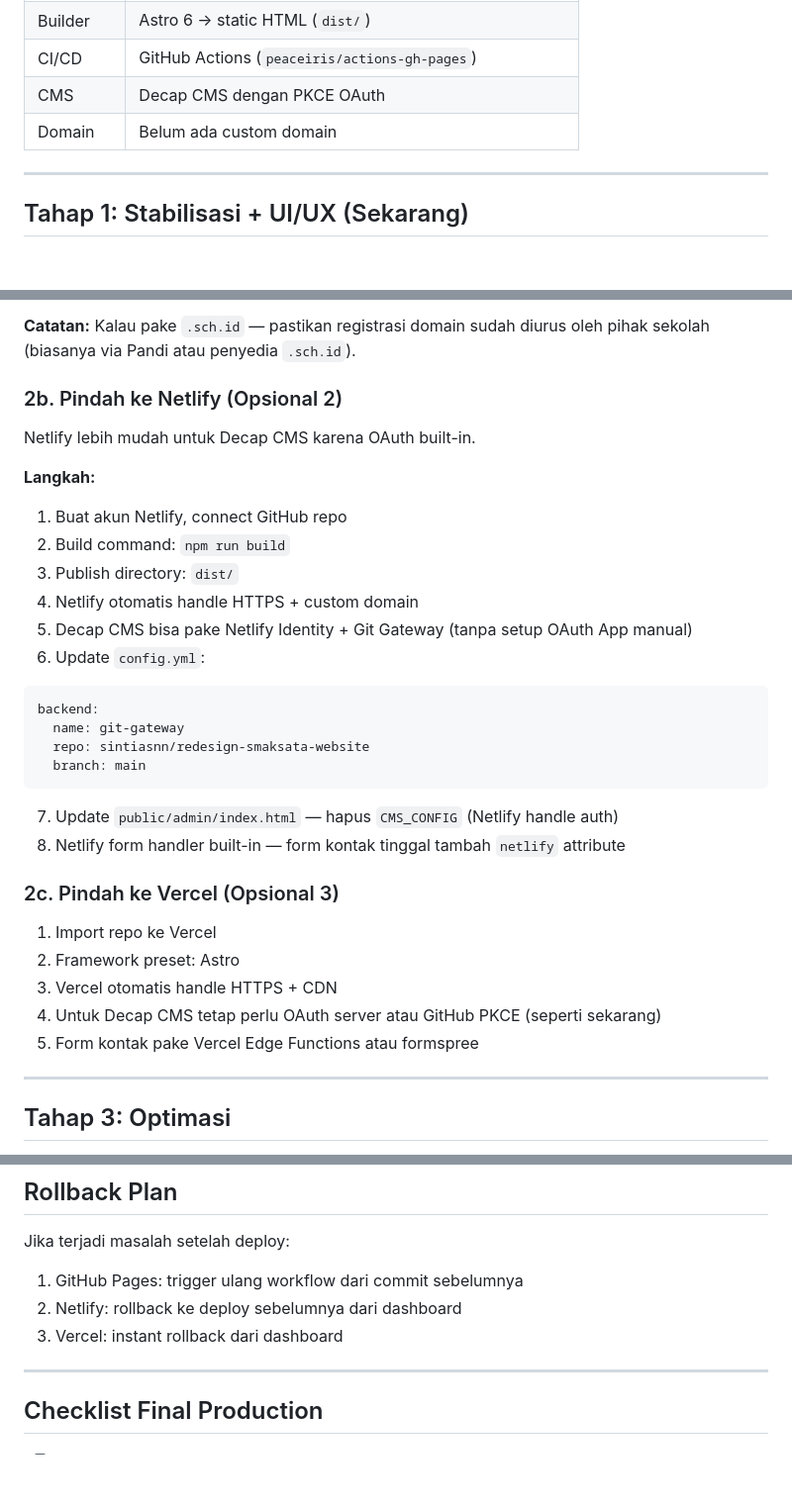
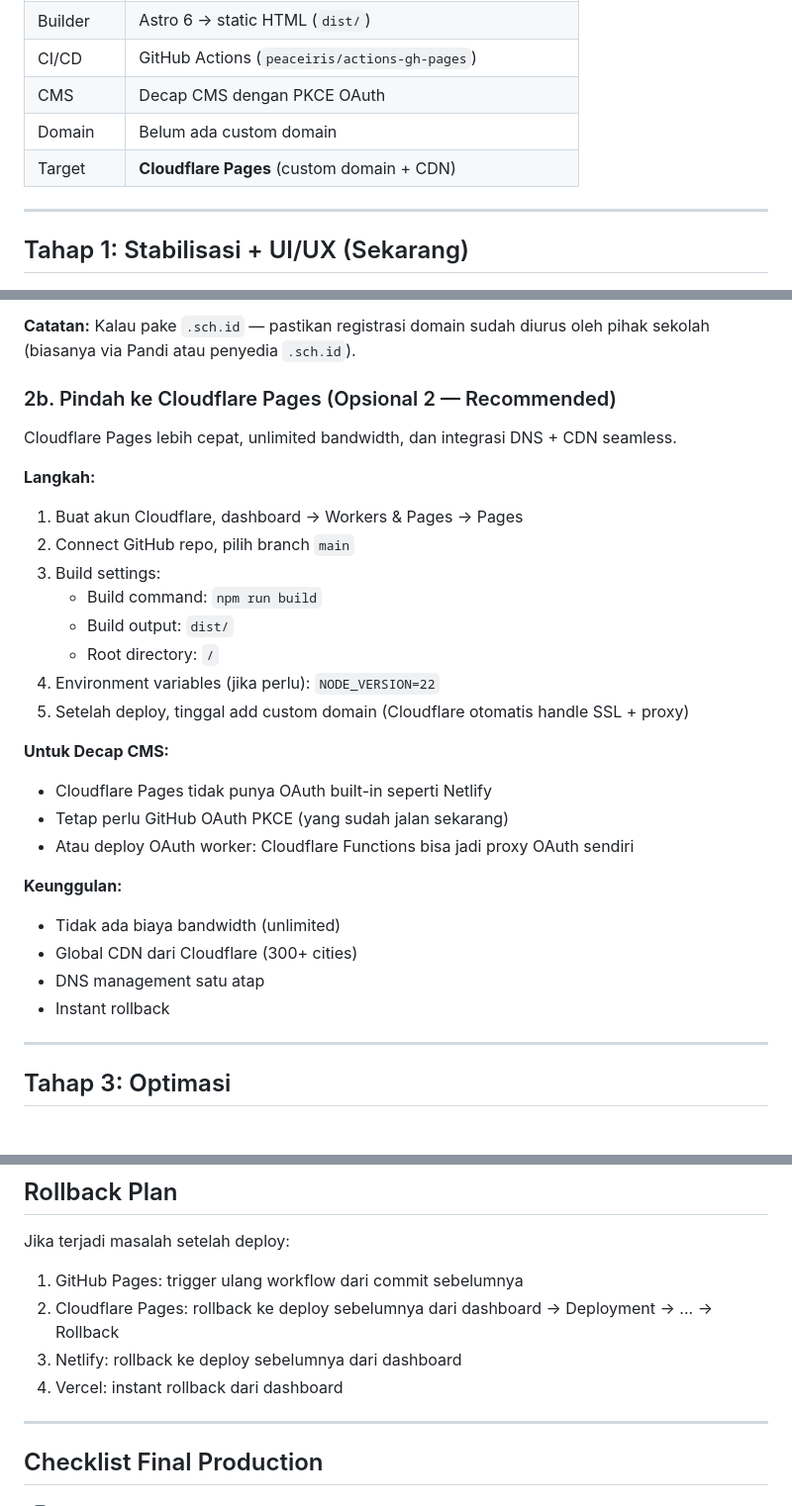
Before and after one commit to sintiasnn/redesign-smaksata-website, a Markdown page: DEPLOYMENT.md, 3 parts joined by grey strips. Shown at 99% size. Drawn GitHub-style; blank space fills up the shorter version.

Commit message:
docs: replace Netlify/Vercel with Cloudflare Pages plan

````diff
--- a/DEPLOYMENT.md
+++ b/DEPLOYMENT.md
@@ -11,6 +11,7 @@
 | CI/CD | GitHub Actions (`peaceiris/actions-gh-pages`) |
 | CMS | Decap CMS dengan PKCE OAuth |
 | Domain | Belum ada custom domain |
+| Target | **Cloudflare Pages** (custom domain + CDN) |
 
 ---
 
@@ -62,33 +63,30 @@ export default defineConfig({
 
 **Catatan:** Kalau pake `.sch.id` — pastikan registrasi domain sudah diurus oleh pihak sekolah (biasanya via Pandi atau penyedia `.sch.id`).
 
-### 2b. Pindah ke Netlify (Opsional 2)
+### 2b. Pindah ke Cloudflare Pages (Opsional 2 — Recommended)
 
-Netlify lebih mudah untuk Decap CMS karena OAuth built-in.
+Cloudflare Pages lebih cepat, unlimited bandwidth, dan integrasi DNS + CDN seamless.
 
 **Langkah:**
-1. Buat akun Netlify, connect GitHub repo
-2. Build command: `npm run build`
-3. Publish directory: `dist/`
-4. Netlify otomatis handle HTTPS + custom domain
-5. Decap CMS bisa pake Netlify Identity + Git Gateway (tanpa setup OAuth App manual)
-6. Update `config.yml`:
-```yaml
-backend:
-  name: git-gateway
-  repo: sintiasnn/redesign-smaksata-website
-  branch: main
-```
-7. Update `public/admin/index.html` — hapus `CMS_CONFIG` (Netlify handle auth)
-8. Netlify form handler built-in — form kontak tinggal tambah `netlify` attribute
+1. Buat akun Cloudflare, dashboard → Workers & Pages → Pages
+2. Connect GitHub repo, pilih branch `main`
+3. Build settings:
+   - Build command: `npm run build`
+   - Build output: `dist/`
+   - Root directory: `/`
+4. Environment variables (jika perlu): `NODE_VERSION=22`
+5. Setelah deploy, tinggal add custom domain (Cloudflare otomatis handle SSL + proxy)
 
-### 2c. Pindah ke Vercel (Opsional 3)
+**Untuk Decap CMS:**
+- Cloudflare Pages tidak punya OAuth built-in seperti Netlify
+- Tetap perlu GitHub OAuth PKCE (yang sudah jalan sekarang)
+- Atau deploy OAuth worker: Cloudflare Functions bisa jadi proxy OAuth sendiri
 
-1. Import repo ke Vercel
-2. Framework preset: Astro
-3. Vercel otomatis handle HTTPS + CDN
-4. Untuk Decap CMS tetap perlu OAuth server atau GitHub PKCE (seperti sekarang)
-5. Form kontak pake Vercel Edge Functions atau formspree
+**Keunggulan:**
+- Tidak ada biaya bandwidth (unlimited)
+- Global CDN dari Cloudflare (300+ cities)
+- DNS management satu atap
+- Instant rollback
 
 ---
 
@@ -129,8 +127,9 @@ backend:
 
 Jika terjadi masalah setelah deploy:
 1. GitHub Pages: trigger ulang workflow dari commit sebelumnya
-2. Netlify: rollback ke deploy sebelumnya dari dashboard
-3. Vercel: instant rollback dari dashboard
+2. Cloudflare Pages: rollback ke deploy sebelumnya dari dashboard → Deployment → ... → Rollback
+3. Netlify: rollback ke deploy sebelumnya dari dashboard
+4. Vercel: instant rollback dari dashboard
 
 ---
 
````
